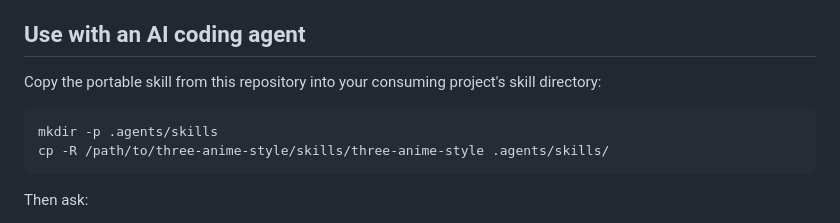
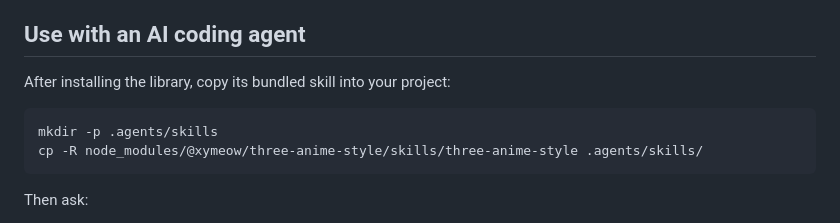
Before and after one commit to xymeow/three-anime-style, a Markdown page: README.md, the part around one of its changes. GitHub-like rendering.

````diff
--- a/README.md
+++ b/README.md
@@ -78,11 +125,11 @@ Glass, blended transparency and custom shaders keep their original materials and
 
 ## Use with an AI coding agent
 
-Copy the portable skill from this repository into your consuming project's skill directory:
+After installing the library, copy its bundled skill into your project:
 
 ```sh
 mkdir -p .agents/skills
-cp -R /path/to/three-anime-style/skills/three-anime-style .agents/skills/
+cp -R node_modules/@xymeow/three-anime-style/skills/three-anime-style .agents/skills/
 ```
 
 Then ask:
````
Also changed, not shown: other parts of README.md (+58 -11 lines), README.zh-CN.md (+60 -12 lines).
